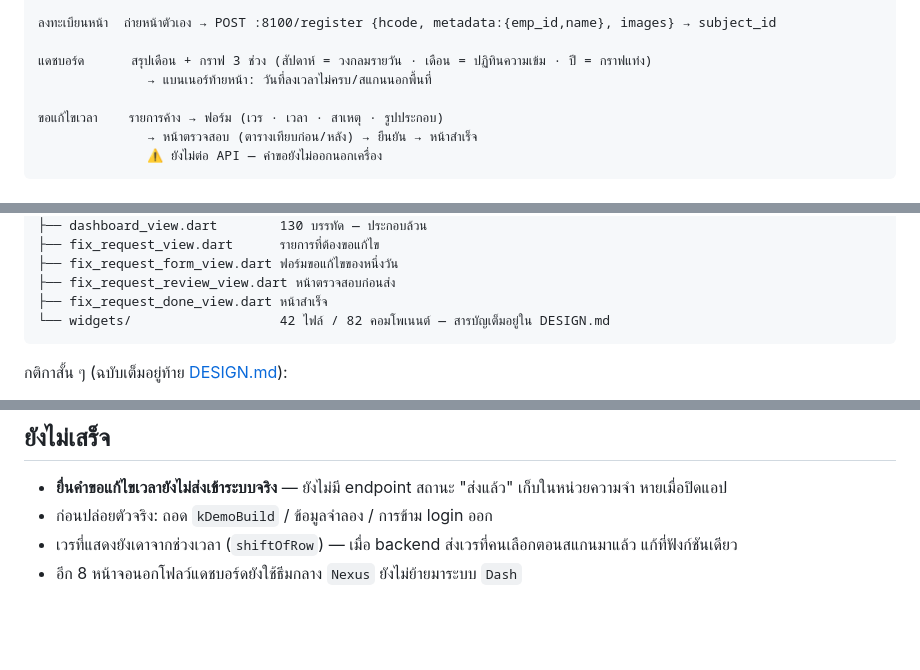
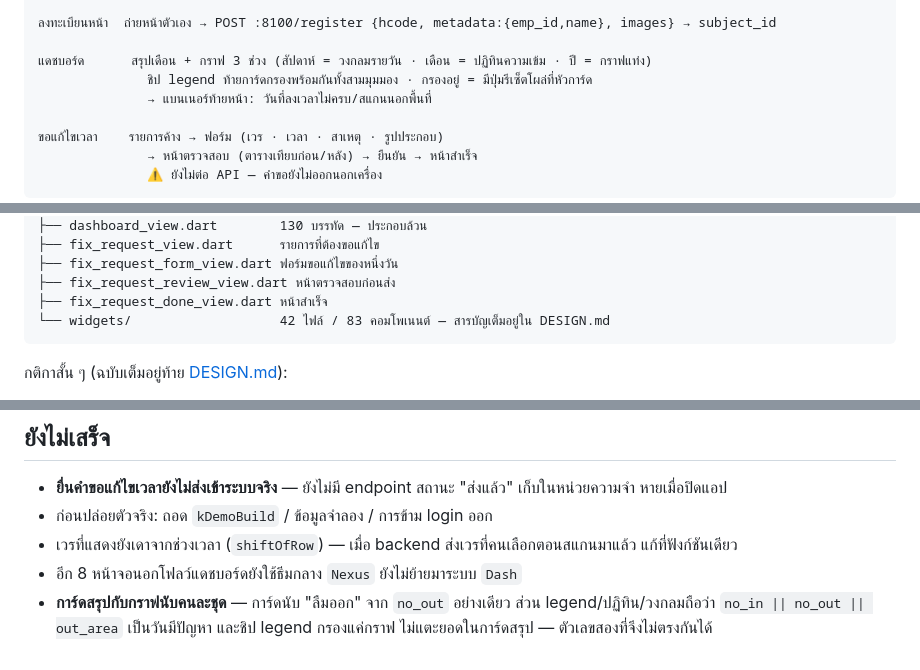
Before and after one commit to BMS-UXUI-GIT/BMS-FaceEnroll, a Markdown page: README.md, 3 parts joined by grey strips. GitHub-like rendering; blank space fills up the shorter version.

````diff
--- a/README.md
+++ b/README.md
@@ -40,6 +40,7 @@
 ลงทะเบียนหน้า  ถ่ายหน้าตัวเอง → POST :8100/register {hcode, metadata:{emp_id,name}, images} → subject_id
 
 แดชบอร์ด      สรุปเดือน + กราฟ 3 ช่วง (สัปดาห์ = วงกลมรายวัน · เดือน = ปฏิทินความเข้ม · ปี = กราฟแท่ง)
+              ชิป legend ท้ายการ์ดกรองพร้อมกันทั้งสามมุมมอง · กรองอยู่ = มีปุ่มรีเซ็ตโผล่ที่หัวการ์ด
               → แบนเนอร์ท้ายหน้า: วันที่ลงเวลาไม่ครบ/สแกนนอกพื้นที่
 
 ขอแก้ไขเวลา    รายการค้าง → ฟอร์ม (เวร · เวลา · สาเหตุ · รูปประกอบ)
@@ -134,7 +135,7 @@ lib/app/modules/dashboard/
 ├── fix_request_form_view.dart ฟอร์มขอแก้ไขของหนึ่งวัน
 ├── fix_request_review_view.dart หน้าตรวจสอบก่อนส่ง
 ├── fix_request_done_view.dart หน้าสำเร็จ
-└── widgets/                   42 ไฟล์ / 82 คอมโพเนนต์ — สารบัญเต็มอยู่ใน DESIGN.md
+└── widgets/                   42 ไฟล์ / 83 คอมโพเนนต์ — สารบัญเต็มอยู่ใน DESIGN.md
 ```
 
 กติกาสั้น ๆ (ฉบับเต็มอยู่ท้าย [DESIGN.md](DESIGN.md)):
@@ -162,3 +163,6 @@ flutter test       # parse response contract (Match/Register/DoorEnroll/Login) +
 - ก่อนปล่อยตัวจริง: ถอด `kDemoBuild` / ข้อมูลจำลอง / การข้าม login ออก
 - เวรที่แสดงยังเดาจากช่วงเวลา (`shiftOfRow`) — เมื่อ backend ส่งเวรที่คนเลือกตอนสแกนมาแล้ว แก้ที่ฟังก์ชันเดียว
 - อีก 8 หน้าจอนอกโฟลว์แดชบอร์ดยังใช้ธีมกลาง `Nexus` ยังไม่ย้ายมาระบบ `Dash`
+- **การ์ดสรุปกับกราฟนับคนละชุด** — การ์ดนับ "ลืมออก" จาก `no_out` อย่างเดียว
+  ส่วน legend/ปฏิทิน/วงกลมถือว่า `no_in || no_out || out_area` เป็นวันมีปัญหา
+  และชิป legend กรองแค่กราฟ ไม่แตะยอดในการ์ดสรุป — ตัวเลขสองที่จึงไม่ตรงกันได้
````
Also changed, not shown: DESIGN.md (+16 -2 lines).
